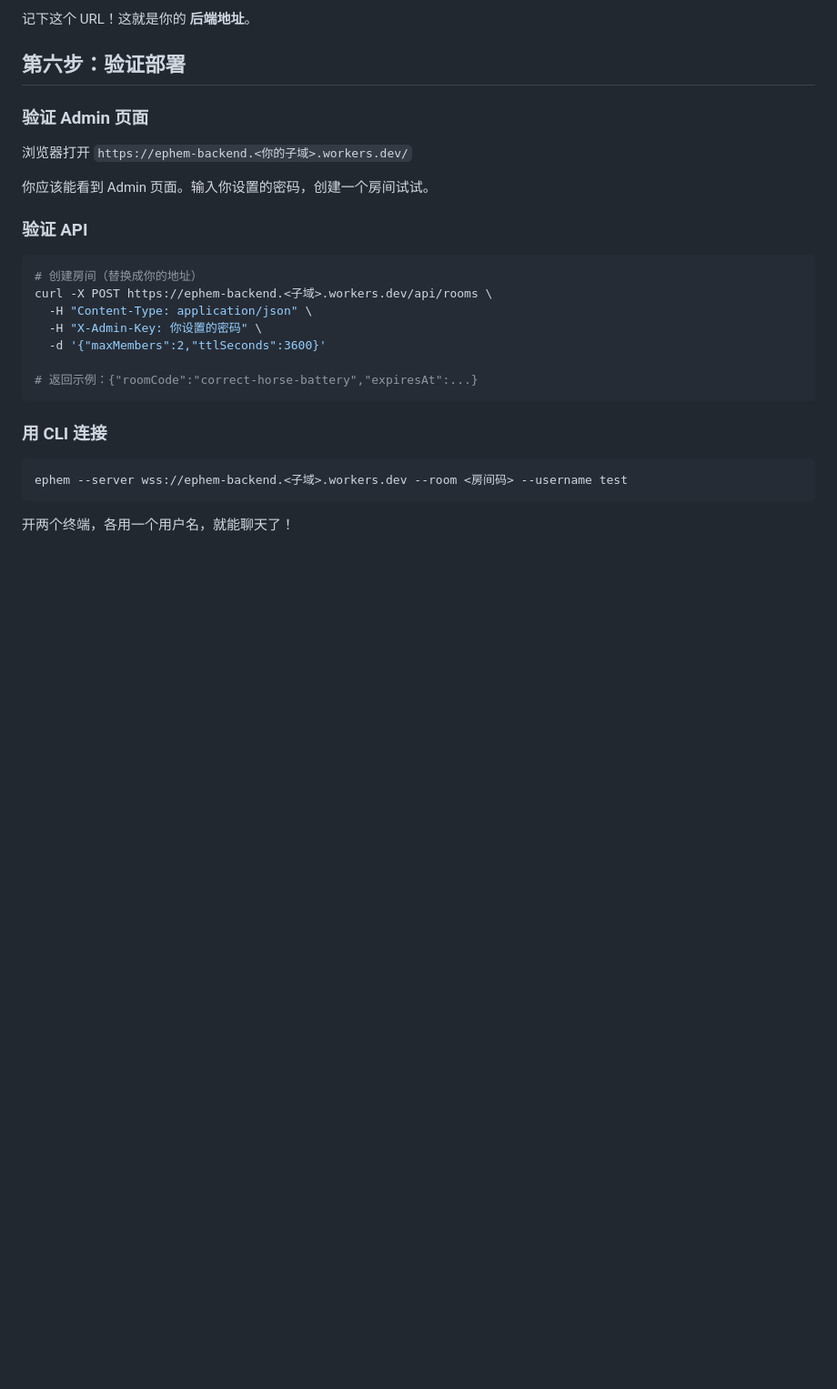
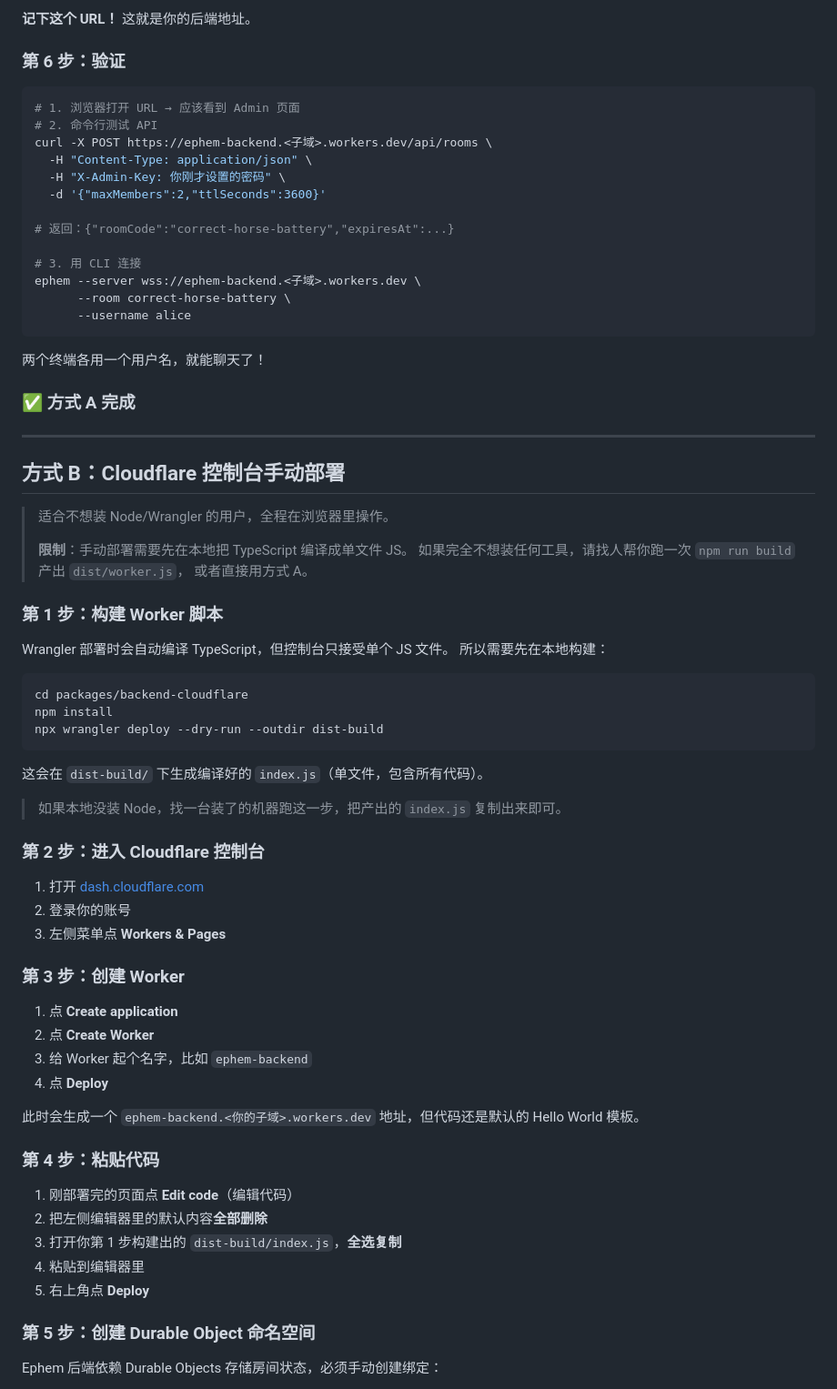
Before and after one commit to WEP-56/Ephem-cli, a Markdown page: DEPLOY.md, the part around one of its changes. Shown at 91% size. Drawn GitHub-style; blank space fills up the shorter version.

````diff
--- a/DEPLOY.md
+++ b/DEPLOY.md
@@ -96,31 +95,78 @@ wrangler deploy
 ```
 
-记下这个 URL！这就是你的 **后端地址**。
+**记下这个 URL！** 这就是你的后端地址。
 
-## 第六步：验证部署
-
-### 验证 Admin 页面
-
-浏览器打开 `https://ephem-backend.<你的子域>.workers.dev/`
-
-你应该能看到 Admin 页面。输入你设置的密码，创建一个房间试试。
-
-### 验证 API
+### 第 6 步：验证
 
 ```bash
-# 创建房间（替换成你的地址）
+# 1. 浏览器打开 URL → 应该看到 Admin 页面
+# 2. 命令行测试 API
 curl -X POST https://ephem-backend.<子域>.workers.dev/api/rooms \
   -H "Content-Type: application/json" \
-  -H "X-Admin-Key: 你设置的密码" \
+  -H "X-Admin-Key: 你刚才设置的密码" \
   -d '{"maxMembers":2,"ttlSeconds":3600}'
 
-# 返回示例：{"roomCode":"correct-horse-battery","expiresAt":...}
+# 返回：{"roomCode":"correct-horse-battery","expiresAt":...}
+
+# 3. 用 CLI 连接
+ephem --server wss://ephem-backend.<子域>.workers.dev \
+      --room correct-horse-battery \
+      --username alice
 ```
 
-### 用 CLI 连接
+两个终端各用一个用户名，就能聊天了！
+
+### ✅ 方式 A 完成
+
+---
+
+## 方式 B：Cloudflare 控制台手动部署
+
+> 适合不想装 Node/Wrangler 的用户，全程在浏览器里操作。
+>
+> **限制**：手动部署需要先在本地把 TypeScript 编译成单文件 JS。
+> 如果完全不想装任何工具，请找人帮你跑一次 `npm run build` 产出 `dist/worker.js`，
+> 或者直接用方式 A。
+
+### 第 1 步：构建 Worker 脚本
+
+Wrangler 部署时会自动编译 TypeScript，但控制台只接受单个 JS 文件。
+所以需要先在本地构建：
 
 ```bash
-ephem --server wss://ephem-backend.<子域>.workers.dev --room <房间码> --username test
+cd packages/backend-cloudflare
+npm install
+npx wrangler deploy --dry-run --outdir dist-build
 ```
 
-开两个终端，各用一个用户名，就能聊天了！
+这会在 `dist-build/` 下生成编译好的 `index.js`（单文件，包含所有代码）。
+
+> 如果本地没装 Node，找一台装了的机器跑这一步，把产出的 `index.js` 复制出来即可。
+
+### 第 2 步：进入 Cloudflare 控制台
+
+1. 打开 [dash.cloudflare.com](https://dash.cloudflare.com)
+2. 登录你的账号
+3. 左侧菜单点 **Workers & Pages**
+
+### 第 3 步：创建 Worker
+
+1. 点 **Create application**
+2. 点 **Create Worker**
+3. 给 Worker 起个名字，比如 `ephem-backend`
+4. 点 **Deploy**
+
+此时会生成一个 `ephem-backend.<你的子域>.workers.dev` 地址，但代码还是默认的 Hello World 模板。
+
+### 第 4 步：粘贴代码
+
+1. 刚部署完的页面点 **Edit code**（编辑代码）
+2. 把左侧编辑器里的默认内容**全部删除**
+3. 打开你第 1 步构建出的 `dist-build/index.js`，**全选复制**
+4. 粘贴到编辑器里
+5. 右上角点 **Deploy**
+
+### 第 5 步：创建 Durable Object 命名空间
+
+Ephem 后端依赖 Durable Objects 存储房间状态，必须手动创建绑定：
+
````
Also changed, not shown: other parts of DEPLOY.md (+132 -73 lines).
